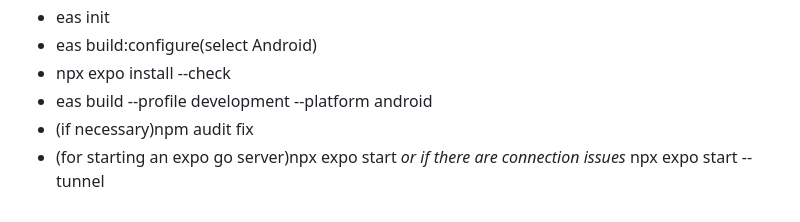
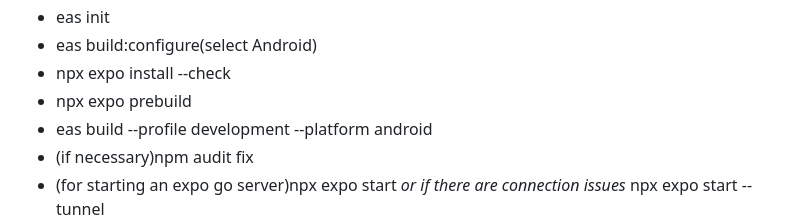
Before and after one commit to L00182374/Final-Year-Project, a Markdown page: README.md, the part around the change. Drawn GitHub-style.

Commit message:
docs(update): Added expo prebuild step to README instructions

```diff
--- a/README.md
+++ b/README.md
@@ -26,6 +26,7 @@ Run the following commands in your terminal/IDE:
    - eas init
    - eas build:configure(select Android)
    - npx expo install --check
+   - npx expo prebuild
    - eas build --profile development --platform android
    - (if necessary)npm audit fix
    - (for starting an expo go server)npx expo start *or if there are connection issues* npx expo start --tunnel
```
